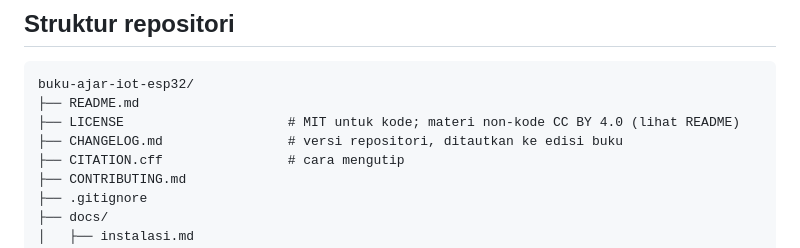
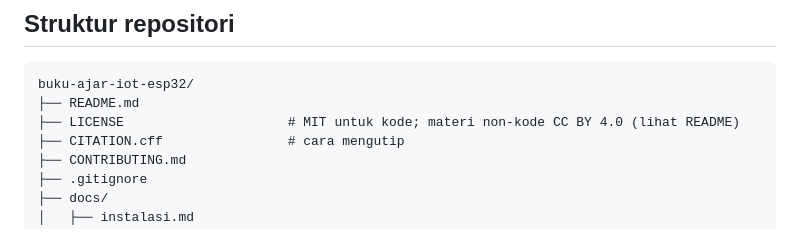
Before and after one commit to hendriyawanachmad-uty/Suplemen-Buku-Ajar-IoT, a Markdown page: README.md, the part around the change. Rendered like a GitHub page.

```diff
--- a/README.md
+++ b/README.md
@@ -41,7 +41,6 @@ _Minggu 8 = UTS, Minggu 16 = UAS (tidak memiliki folder bab)._
 buku-ajar-iot-esp32/
 ├── README.md
 ├── LICENSE                     # MIT untuk kode; materi non-kode CC BY 4.0 (lihat README)
-├── CHANGELOG.md                # versi repositori, ditautkan ke edisi buku
 ├── CITATION.cff                # cara mengutip
 ├── CONTRIBUTING.md
 ├── .gitignore
```
